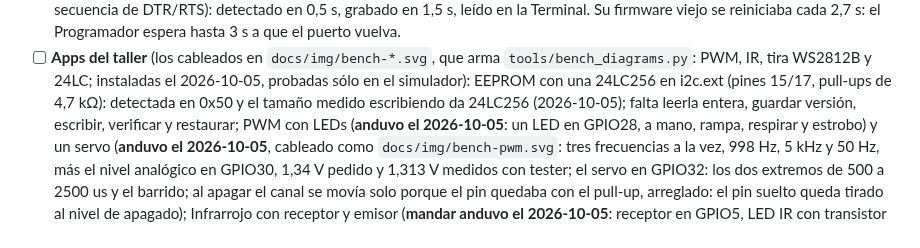
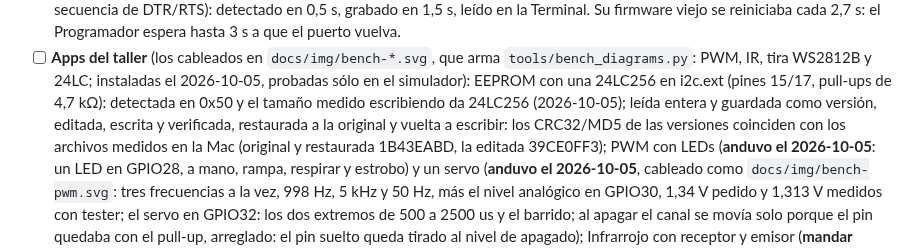
Before and after one commit to charliejgallo/P4OS, a Markdown page: docs/plan/PRUEBAS-PLACA.md, the part around the change. GitHub-like rendering.

```diff
--- a/docs/plan/PRUEBAS-PLACA.md
+++ b/docs/plan/PRUEBAS-PLACA.md
@@ -61,8 +61,11 @@ Hecho entre el 2026-10-04 y el 2026-10-05 (0.9.0):
       instaladas el 2026-10-05, probadas sólo en el
       simulador): EEPROM con una 24LC256 en i2c.ext (pines 15/17,
       pull-ups de 4,7 kΩ): detectada en 0x50 y el tamaño medido
-      escribiendo da 24LC256 (2026-10-05); falta leerla entera, guardar
-      versión, escribir, verificar y restaurar; PWM con LEDs (**anduvo
+      escribiendo da 24LC256 (2026-10-05); leída entera y guardada como
+      versión, editada, escrita y verificada, restaurada a la original y
+      vuelta a escribir: los CRC32/MD5 de las versiones coinciden con los
+      archivos medidos en la Mac (original y restaurada 1B43EABD, la
+      editada 39CE0FF3); PWM con LEDs (**anduvo
       el 2026-10-05**: un LED en GPIO28, a mano, rampa, respirar y estrobo)
       y un servo (**anduvo el 2026-10-05**, cableado como
       `docs/img/bench-pwm.svg`: tres frecuencias a la vez, 998 Hz, 5 kHz y
```
Also changed, not shown: docs/MODULES.md (+11 -1 lines), docs/img/bench-24lc-photo.jpg (added), docs/img/bench-pwm-photo.jpg (renamed from docs/img/taller-pwm-banco.jpg).
